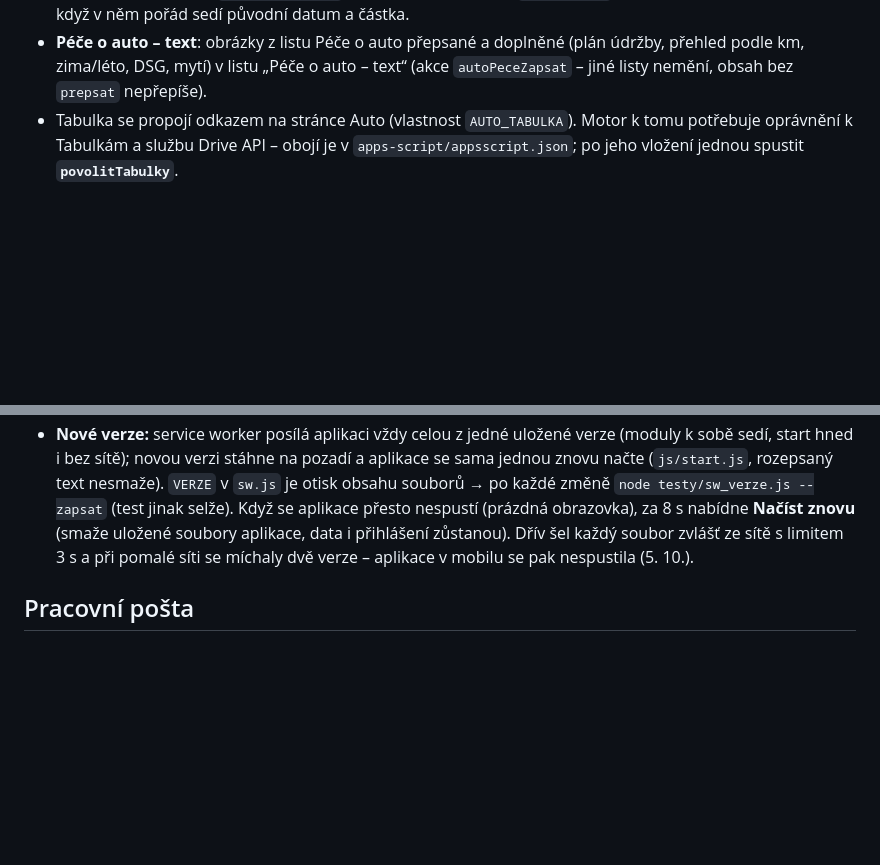
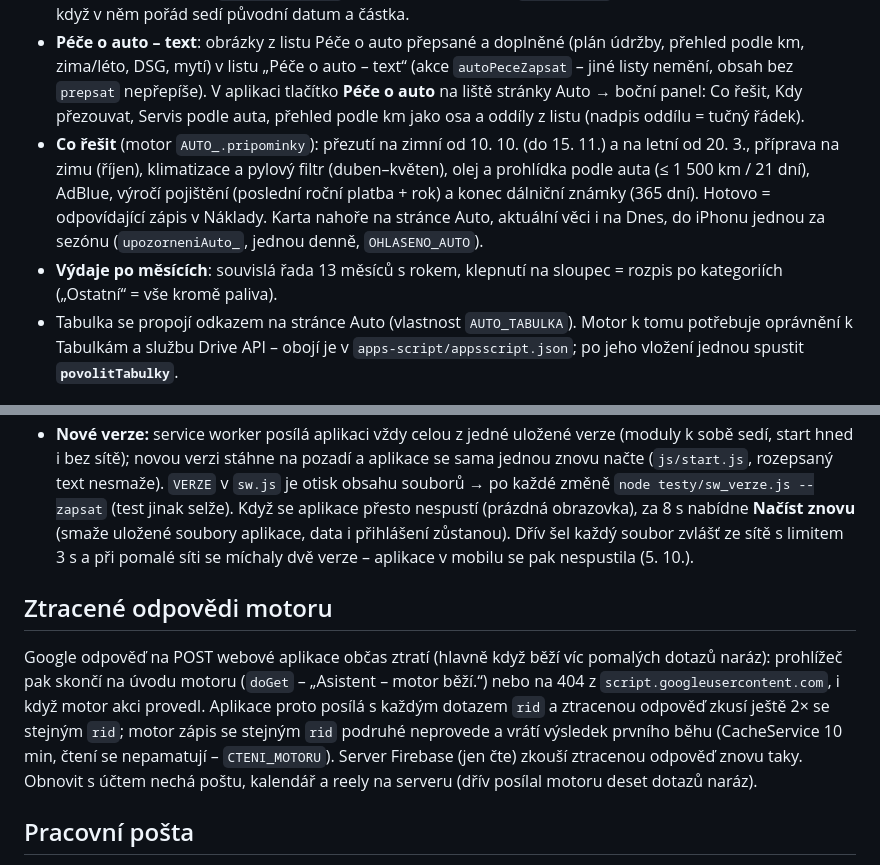
Before and after one commit to mk-asistent/mk-asistent.github.io, a Markdown page: README.md, 2 parts joined by grey strips. Drawn GitHub-style; blank space fills up the shorter version.

Commit message:
README: Co řešit, panel Péče o auto, výdaje po měsících, ztracené odpovědi motoru (rid)
Co-Authored-By: Claude Opus 5.5 <noreply@anthropic.com>

```diff
--- a/README.md
+++ b/README.md
@@ -184,6 +184,15 @@ Stránka Auto čte Michalovu tabulku Google (listy **Náklady**, **Tankování**
   sedí původní datum a částka.
 - **Péče o auto – text**: obrázky z listu Péče o auto přepsané a doplněné (plán údržby, přehled podle km, zima/léto,
   DSG, mytí) v listu „Péče o auto – text“ (akce `autoPeceZapsat` – jiné listy nemění, obsah bez `prepsat` nepřepíše).
+  V aplikaci tlačítko **Péče o auto** na liště stránky Auto → boční panel: Co řešit, Kdy přezouvat, Servis podle auta,
+  přehled podle km jako osa a oddíly z listu (nadpis oddílu = tučný řádek).
+- **Co řešit** (motor `AUTO_.pripominky`): přezutí na zimní od 10. 10. (do 15. 11.) a na letní od 20. 3., příprava na
+  zimu (říjen), klimatizace a pylový filtr (duben–květen), olej a prohlídka podle auta (≤ 1 500 km / 21 dní), AdBlue,
+  výročí pojištění (poslední roční platba + rok) a konec dálniční známky (365 dní). Hotovo = odpovídající zápis
+  v Náklady. Karta nahoře na stránce Auto, aktuální věci i na Dnes, do iPhonu jednou za sezónu (`upozorneniAuto_`,
+  jednou denně, `OHLASENO_AUTO`).
+- **Výdaje po měsících**: souvislá řada 13 měsíců s rokem, klepnutí na sloupec = rozpis po kategoriích („Ostatní“ =
+  vše kromě paliva).
 - Tabulka se propojí odkazem na stránce Auto (vlastnost `AUTO_TABULKA`). Motor k tomu potřebuje oprávnění k Tabulkám
   a službu Drive API – obojí je v `apps-script/appsscript.json`; po jeho vložení jednou spustit **`povolitTabulky`**.
 
@@ -245,6 +254,14 @@ Adresa: <https://mk-asistent.github.io> (organizace `mk-asistent`, vlastní adre
   aplikace, data i přihlášení zůstanou). Dřív šel každý soubor zvlášť ze sítě s limitem 3 s a při pomalé síti se
   míchaly dvě verze – aplikace v mobilu se pak nespustila (5. 10.).
 
+## Ztracené odpovědi motoru
+Google odpověď na POST webové aplikace občas ztratí (hlavně když běží víc pomalých dotazů naráz): prohlížeč pak skončí na
+úvodu motoru (`doGet` – „Asistent – motor běží.“) nebo na 404 z `script.googleusercontent.com`, i když motor akci
+provedl. Aplikace proto posílá s každým dotazem `rid` a ztracenou odpověď zkusí ještě 2× se stejným `rid`; motor zápis
+se stejným `rid` podruhé neprovede a vrátí výsledek prvního běhu (CacheService 10 min, čtení se nepamatují –
+`CTENI_MOTORU`). Server Firebase (jen čte) zkouší ztracenou odpověď znovu taky. Obnovit s účtem nechá poštu, kalendář
+a reely na serveru (dřív posílal motoru deset dotazů naráz).
+
 ## Pracovní pošta
 Motor čte jen Gmail. Pracovní schránka se do něj dostane **přeposíláním kopií** od poskytovatele; odpovídá se přes
 Gmail → Nastavení → Účty → **Odesílat poštu jako**. V aplikaci Nastavení → Pošta zadat pracovní adresu – aplikace
```
